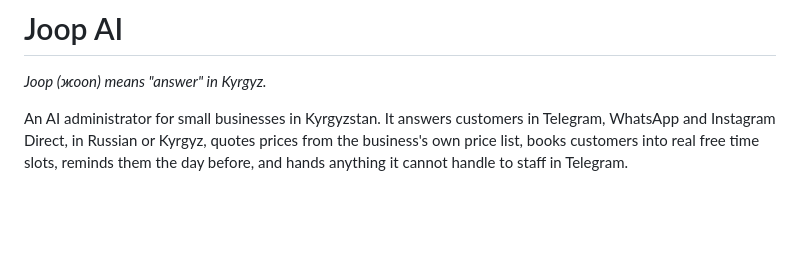
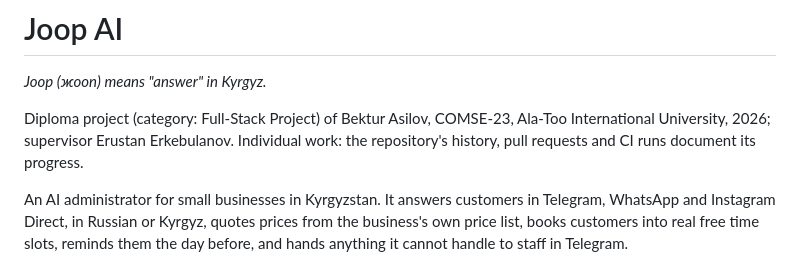
Before and after one commit to Asilovvv/joop-ai, a Markdown page: README.md, the part around the change. Rendered like a GitHub page; blank space fills up the shorter version.

Commit message:
README: state the diploma category, author and supervisor

```diff
--- a/README.md
+++ b/README.md
@@ -1,6 +1,10 @@
 # Joop AI
 
 *Joop (жооп) means "answer" in Kyrgyz.*
+
+Diploma project (category: Full-Stack Project) of Bektur Asilov, COMSE-23, Ala-Too International
+University, 2026; supervisor Erustan Erkebulanov. Individual work: the repository's history, pull
+requests and CI runs document its progress.
 
 An AI administrator for small businesses in Kyrgyzstan. It answers customers in Telegram,
 WhatsApp and Instagram Direct, in Russian or Kyrgyz, quotes prices from the business's own price
```
